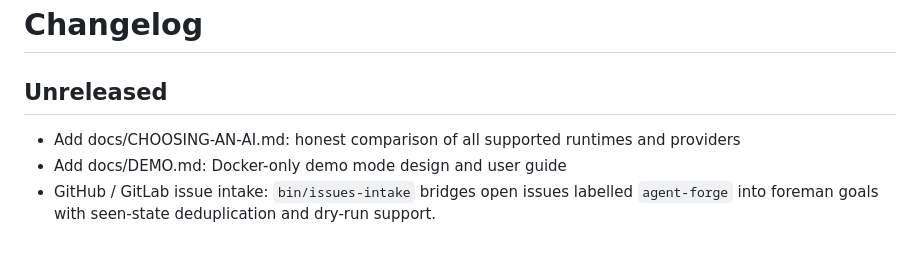
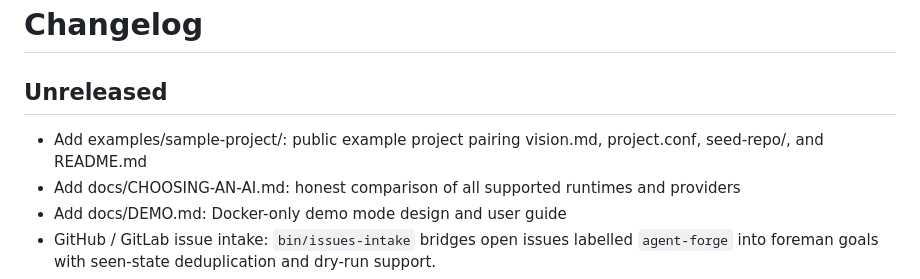
Before and after one commit to MatakLA/Agent-forge, a Markdown page: CHANGELOG.md, the part around the change. GitHub-like rendering; blank space fills up the shorter version.

```diff
--- a/CHANGELOG.md
+++ b/CHANGELOG.md
@@ -1,6 +1,7 @@
 # Changelog
 
 ## Unreleased
+- Add examples/sample-project/: public example project pairing vision.md, project.conf, seed-repo/, and README.md
 - Add docs/CHOOSING-AN-AI.md: honest comparison of all supported runtimes and providers
 - Add docs/DEMO.md: Docker-only demo mode design and user guide
 - GitHub / GitLab issue intake: `bin/issues-intake` bridges open issues labelled `agent-forge` into foreman goals with seen-state deduplication and dry-run support.
```
Also changed, not shown: README.md (+2 -0 lines), examples/sample-project/README.md (added, +135 -0 lines).
